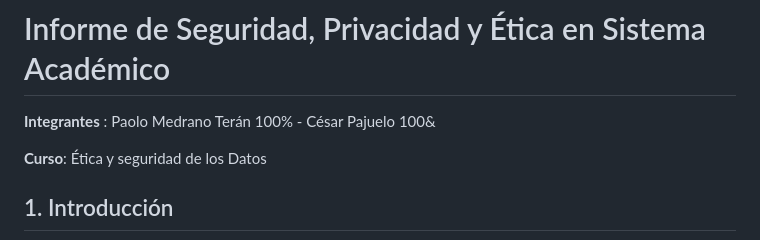
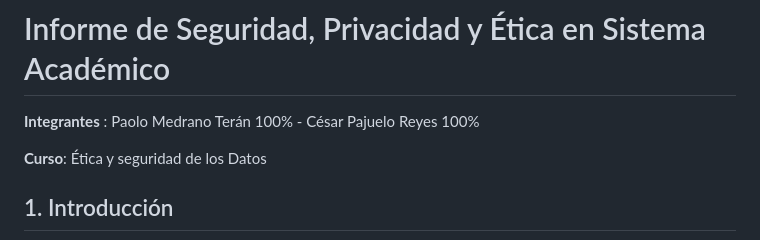
Before and after one commit to paolomedrano04/Ethics-Security-, a Markdown page: README.md, the part around the change. Rendered like a GitHub page.

```diff
--- a/README.md
+++ b/README.md
@@ -1,5 +1,5 @@
 # Informe de Seguridad, Privacidad y Ética en Sistema Académico
-**Integrantes** : Paolo Medrano Terán 100% - César Pajuelo 100&
+**Integrantes** : Paolo Medrano Terán 100% - César Pajuelo Reyes 100%
 
 
 **Curso**: Ética y seguridad de los Datos
```
